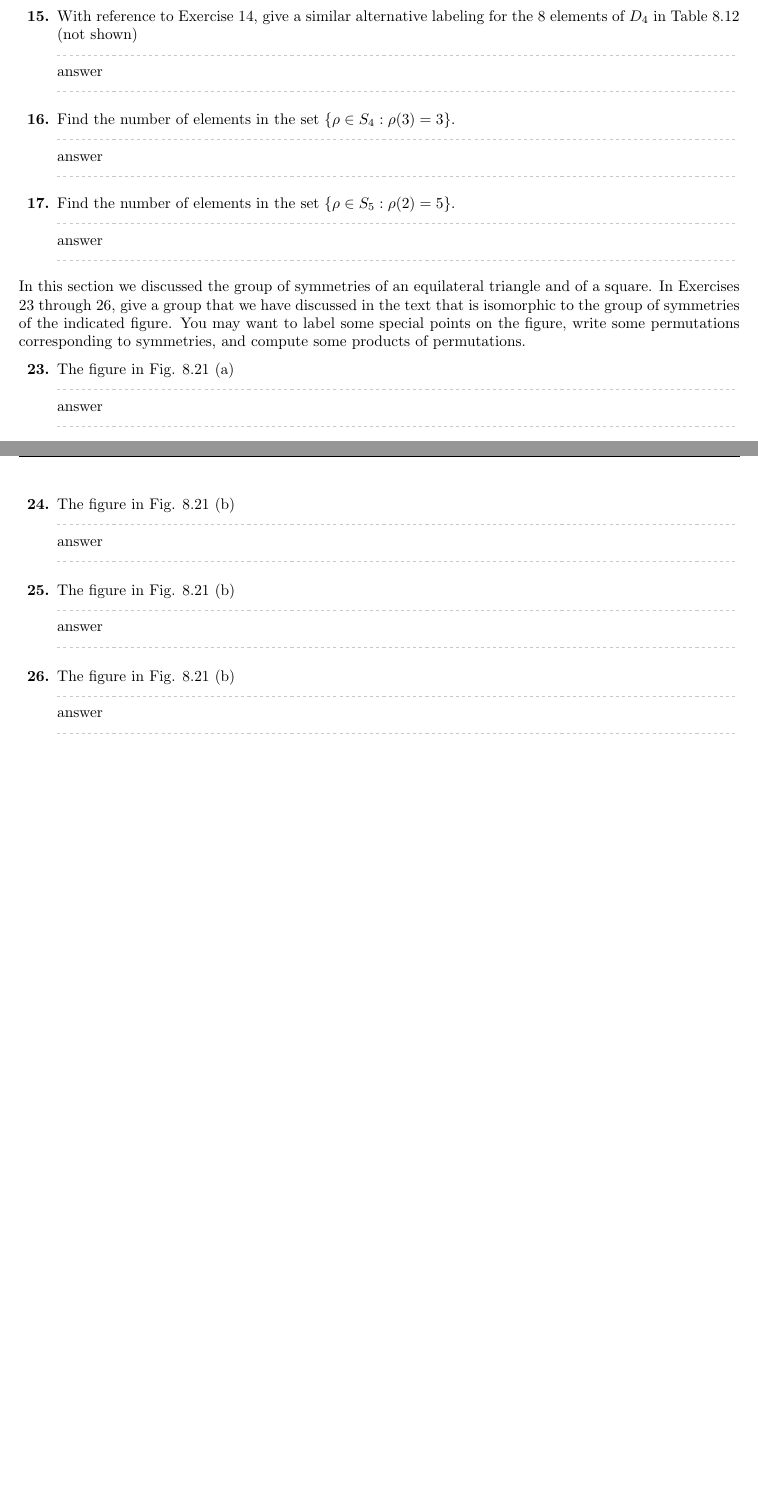
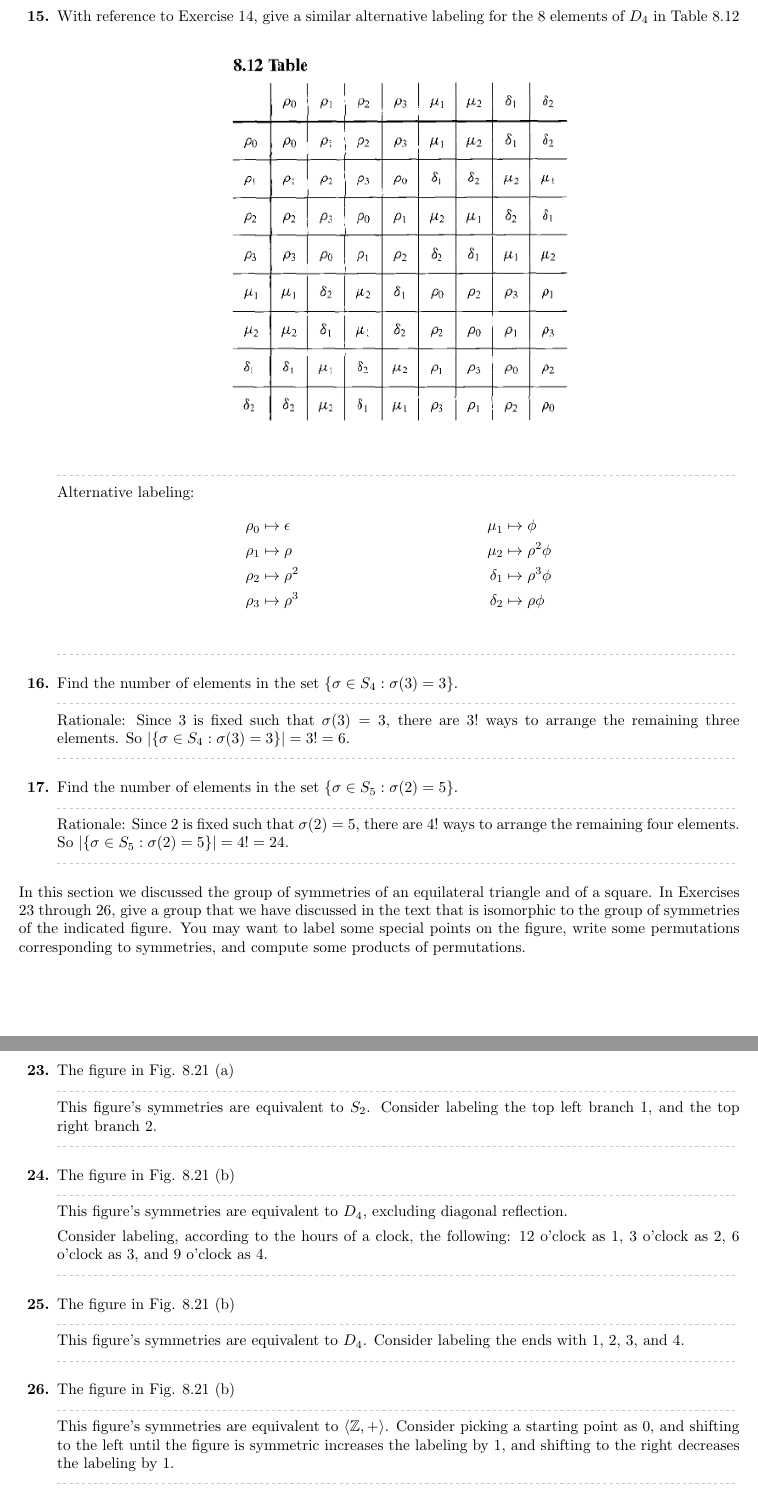
Before and after one commit to Ediblelnk/Kutztown-MAT, a LaTeX problem sheet (mat311-abstract-algebra/homework/homework-8.2.tex): two parts of pages 1 and 2 of 2 before the commit and two parts of pages 2 and 3 of 3 after it, joined at a grey line, cut so that both start at the same text, the shorter picture padded with empty space. The pictures show the PDF file mat311-abstract-algebra/homework/homework-8.2.pdf that the author committed with the source.

Commit message:
finished homework 8.2

```diff
--- a/mat311-abstract-algebra/homework/homework-8.2.tex
+++ b/mat311-abstract-algebra/homework/homework-8.2.tex
@@ -32,5 +32,3 @@ is the \bld{orbit} of $a$ \bld{under} $\sigma$. In Exercises 11 through 13, find
     \qitem{11}{$\sigma$}{$1 \mapsto 3 \mapsto 4 \mapsto 5 \mapsto 6 \mapsto 2 \mapsto 1$}
     \qitem{12}{$\tau$}{$1 \mapsto 2 \mapsto 4 \mapsto 3 \mapsto 1$}
     \qitem{13}{$\mu$}{$1 \mapsto 5 \mapsto 1$}
-    \qitem{14}{In Table 8.8 (not shown), we used $\rho_0,\rho_1,\rho_2,\mu_1,\mu_2,\mu_3$ as the names of the 6 elements of $S_3$. Some authors use the notations $\epsilon,\rho,\rho^2,\phi,\rho\phi,\rho^2\phi$ for these elements. Verify \itl{geometrically} that their six expression do give all of $S_3$.}{answer}
-    \qitem{15}{With reference to Exercise 14, give a similar alternative labeling for the 8 elements of $D_4$ in Table 8.12 (not shown)}{answer}
@@ -38,0 +36,3 @@ is the \bld{orbit} of $a$ \bld{under} $\sigma$. In Exercises 11 through 13, find
+    \begin{center}
+        \includegraphics*[width=175px]{assets/table8.8.png}
+    \end{center}
@@ -38,0 +42,8 @@ is the \bld{orbit} of $a$ \bld{under} $\sigma$. In Exercises 11 through 13, find
+        X(\rho_1) & = \rho      & X(\mu_2) & = \rho\phi \\
+        X(\rho_2) & = \rho^2    & X(\mu_3) & = \rho^2\phi
+    \end{align*}
+    }
+    \qitem{15}{With reference to Exercise 14, give a similar alternative labeling for the 8 elements of $D_4$ in Table 8.12
+    \begin{center}
+        \includegraphics*[width=225px]{assets/table8.12.png}
+    \end{center}
@@ -39,10 +55,25 @@ is the \bld{orbit} of $a$ \bld{under} $\sigma$. In Exercises 11 through 13, find
+            \rho_2 & \mapsto \rho^2     & \delta_1 & \mapsto \rho^3\phi \\
+            \rho_3 & \mapsto \rho^3     & \delta_2 & \mapsto \rho\phi
+        \end{align*}
+    }
+    \qitem{16}{Find the number of elements in the set $\{\sigma \in S_4 : \sigma(3) = 3\}$.}{
+        Rationale: Since 3 is fixed such that $\sigma(3) = 3$, there are $3!$ ways to arrange the remaining three elements. So $|\{\sigma \in S_4 : \sigma(3) = 3\}| = 3! = 6$.
+    }
+    \qitem{17}{Find the number of elements in the set $\{\sigma \in S_5 : \sigma(2) = 5\}$.}{
+        Rationale: Since 2 is fixed such that $\sigma(2) = 5$, there are $4!$ ways to arrange the remaining four elements. So $|\{\sigma \in S_5 : \sigma(2) = 5\}| = 4! = 24$.
+    }
 \end{enumerate}
 In this section we discussed the group of symmetries of an equilateral triangle and of a square. In Exercises 23 through 26, give a group that we have discussed in the text that is isomorphic to the group of symmetries of the indicated figure. You may want to label some special points on the figure, write some permutations corresponding to symmetries, and compute some products of permutations.
+\begin{center}
+    \includegraphics*[width=300px]{assets/figure8.21.png}
+\end{center}
 \begin{enumerate}
-    \qitem{23}{The figure in Fig. 8.21 (a)}{answer}
-    \qitem{24}{The figure in Fig. 8.21 (b)}{answer}
-    \qitem{25}{The figure in Fig. 8.21 (b)}{answer}
-    \qitem{26}{The figure in Fig. 8.21 (b)}{answer}
+    \qitem{23}{The figure in Fig. 8.21 (a)}{This figure's symmetries are equivalent to $S_2$. Consider labeling the top left branch $1$, and the top right branch $2$.}
+    \qitem{24}{The figure in Fig. 8.21 (b)}{This figure's symmetries are equivalent to $D_4$, excluding diagonal reflection.
+
+    Consider labeling, according to the hours of a clock, the following: 12 o'clock as 1, 3 o'clock as 2, 6 o'clock as 3, and 9 o'clock as 4.}
+    \qitem{25}{The figure in Fig. 8.21 (b)}{This figure's symmetries are equivalent to $D_4$. Consider labeling the ends with 1, 2, 3, and 4.}
+    \qitem{26}{The figure in Fig. 8.21 (b)}{This figure's symmetries are equivalent to $\group{\bb{Z}, +}$. Consider picking a starting point as 0, and shifting to the left until the figure is symmetric increases the labeling by 1, and shifting to the right decreases the labeling by 1.}
 \end{enumerate}
 
 \end{document}
```
Also changed, not shown: mat311-abstract-algebra/homework/assets/figure8.21.png (added), mat311-abstract-algebra/homework/assets/table8.12.png (added), mat311-abstract-algebra/homework/assets/table8.8.png (added), mat311-abstract-algebra/homework/homework-8.2.pdf, mat311-abstract-algebra/homework/homework-8.2.tex (11 more changed lines).
